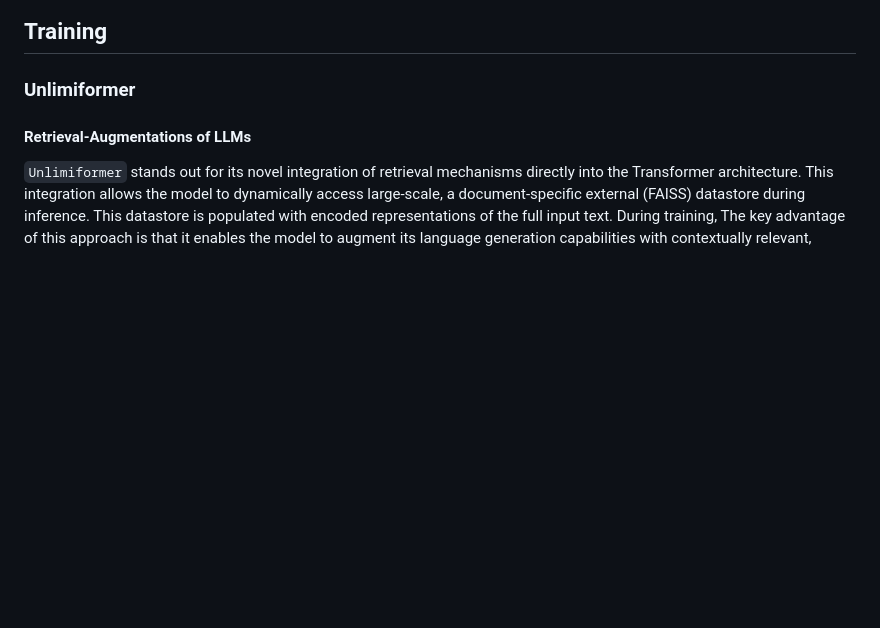
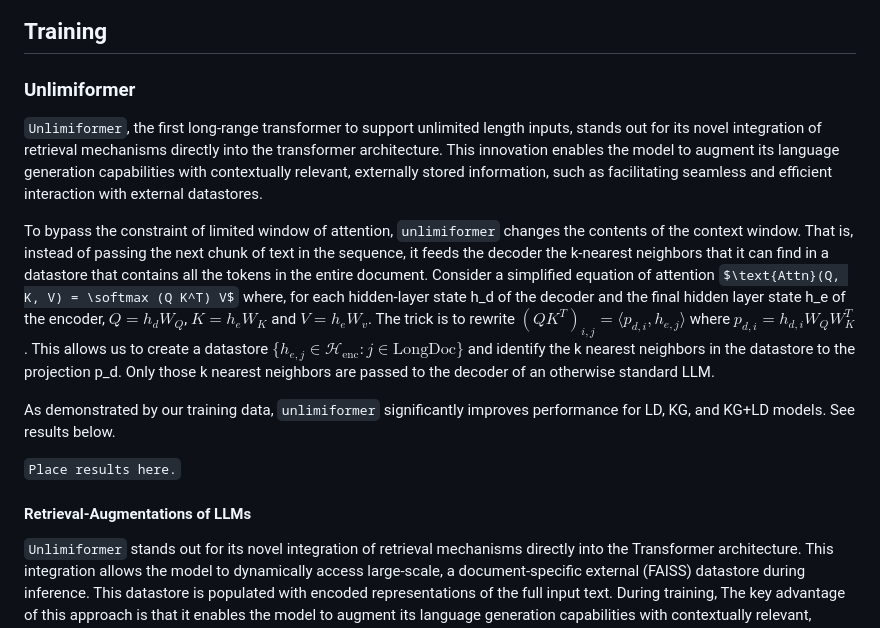
Before and after one commit to patrickocal/unlimiformer-kg, a Markdown page: cs224w-project-report-latex/main.md, the part around the change. GitHub-like rendering; some formulas as TeX source; blank space fills up the shorter version.

Commit message:
Added unlimiformer markdown section

```diff
--- a/cs224w-project-report-latex/main.md
+++ b/cs224w-project-report-latex/main.md
@@ -75,6 +75,13 @@ Other means of performing NER and RE we considered include spaCy-LLM[^6], DyGIE+
 ## Training
 
 ### Unlimiformer
+`Unlimiformer`, the first long-range transformer to support unlimited length inputs, stands out for its novel integration of retrieval mechanisms directly into the transformer architecture. This innovation enables the model to augment its language generation capabilities with contextually relevant, externally stored information, such as facilitating seamless and efficient interaction with external datastores.
+
+To bypass the constraint of limited window of attention, `unlimiformer` changes the contents of the context window. That is, instead of passing the next chunk of text in the sequence, it feeds the decoder the k-nearest neighbors that it can find in a datastore that contains all the tokens in the entire document. Consider a simplified equation of attention $\text{Attn}(Q, K, V) = \softmax (Q K^T) V$ where, for each hidden-layer state h_d of the decoder and the final hidden layer state h_e of the encoder, $Q = h_d W_Q$, $K = h_e W_K$ and $V = h_e W_v$. The trick is to rewrite $(Q K ^T)_{i, j} = \langle p_{d,i}, h_{e, j}\rangle$ where $p_{d, i} = h_{d, i} W_Q W_K^T$. This allows us to create a datastore $\{h_{e, j} \in \mathcal H_{\text{enc}} : j \in \text{LongDoc}\}$ and identify the k nearest neighbors in the datastore to the projection p_d. Only those k nearest neighbors are passed to the decoder of an otherwise standard LLM.
+
+As demonstrated by our training data, `unlimiformer` significantly improves performance for LD, KG, and KG+LD models. See results below.
+
+`Place results here.`
 
 #### Retrieval-Augmentations of LLMs
 
```
